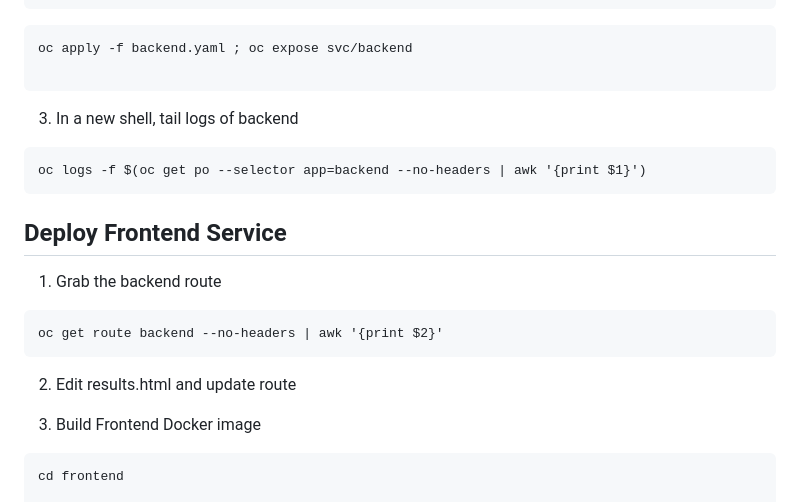
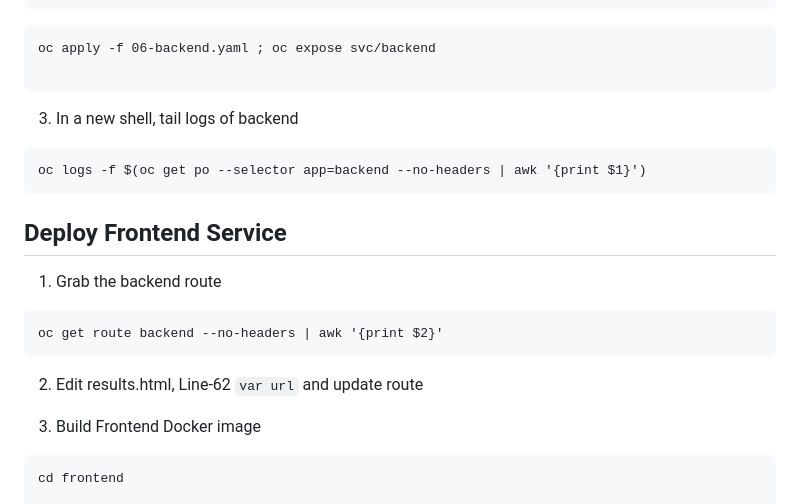
Before and after one commit to ksingh7/twitter_streaming_app_on_openshift_OCS, a Markdown page: README.md, the part around the change. Drawn GitHub-style.

````diff
--- a/README.md
+++ b/README.md
@@ -142,7 +142,7 @@ oc adm policy add-scc-to-user anyuid -z default
 oc new-app --name=backend --docker-image=karansingh/kafka-demo-backend-service --env IS_KAFKA_SSL='False' --env MONGODB_ENDPOINT='mongodb:27017' --env KAFKA_BOOTSTRAP_ENDPOINT='cluster-kafka-bootstrap:9092' --env 'KAFKA_TOPIC=topic1' --env AYLIEN_APP_ID='YOUR_KEY_HERE' --env AYLIEN_APP_KEY='YOUR_KEY_HERE' --env TWTR_CONSUMER_KEY='YOUR_KEY_HERE' --env TWTR_CONSUMER_SECRET='YOUR_KEY_HERE' --env TWTR_ACCESS_TOKEN='YOUR_KEY_HERE' --env TWTR_ACCESS_TOKEN_SECRET='YOUR_KEY_HERE' --env MONGODB_HOST='mongodb' --env MONGODB_PORT=27017 --env MONGODB_USER='demo' --env MONGODB_PASSWORD='demo' --env MONGODB_DB_NAME='twitter_stream' -o yaml > backend.yaml
 ```
 ```
-oc apply -f backend.yaml ; oc expose svc/backend
+oc apply -f 06-backend.yaml ; oc expose svc/backend
 
 ```
 
@@ -161,7 +161,7 @@ oc logs -f $(oc get po --selector app=backend --no-headers | awk '{print $1}')
 oc get route backend --no-headers | awk '{print $2}'
 ```
 
-2. Edit results.html and update route
+2. Edit results.html, Line-62 ``var url`` and update route
 
 3. Build Frontend Docker image
 
````
Also changed, not shown: img/demo-1.png (added), img/demo-2.jpg (added), img/demo-3.png (added), img/demo-4.png (added), 4 other files.
